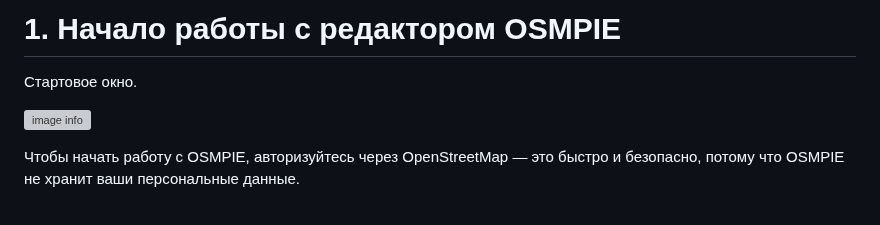
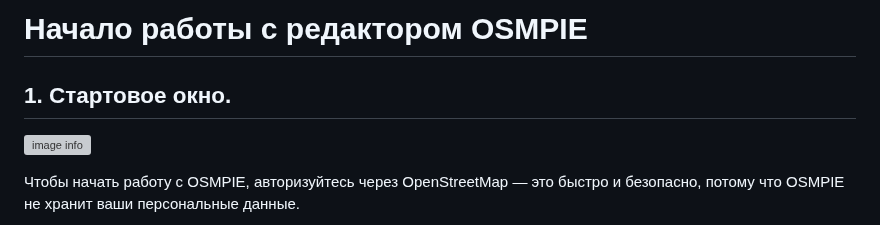
Before and after one commit to kuzinmv/osmpie-doc, a Markdown page: ru/getting-started.md, the part around the change. Drawn GitHub-style; grey boxes are pictures that could not be loaded.

```diff
--- a/ru/getting-started.md
+++ b/ru/getting-started.md
@@ -1,7 +1,7 @@
 
-# 1. Начало работы с редактором OSMPIE
+# Начало работы с редактором OSMPIE
 
-Стартовое окно.
+## 1. Стартовое окно.
 
 ![image info](./img/screen1.png)
 
```
